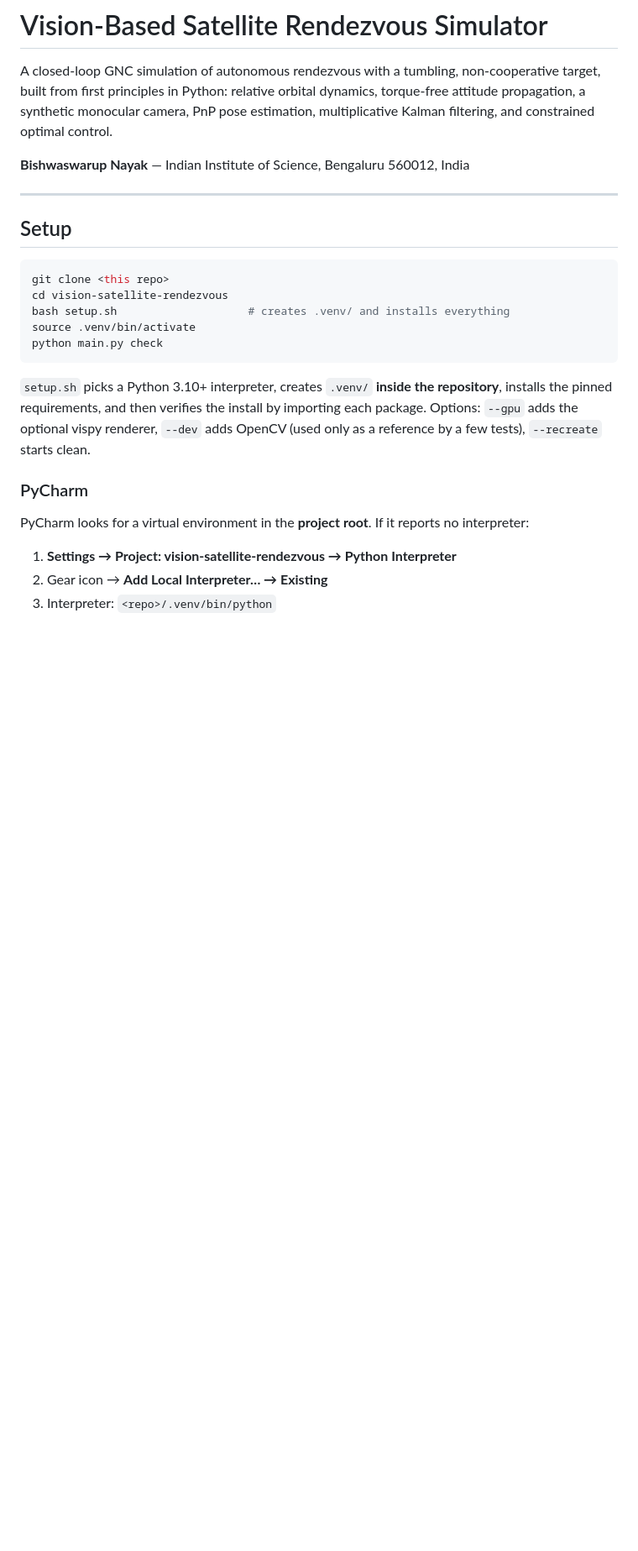
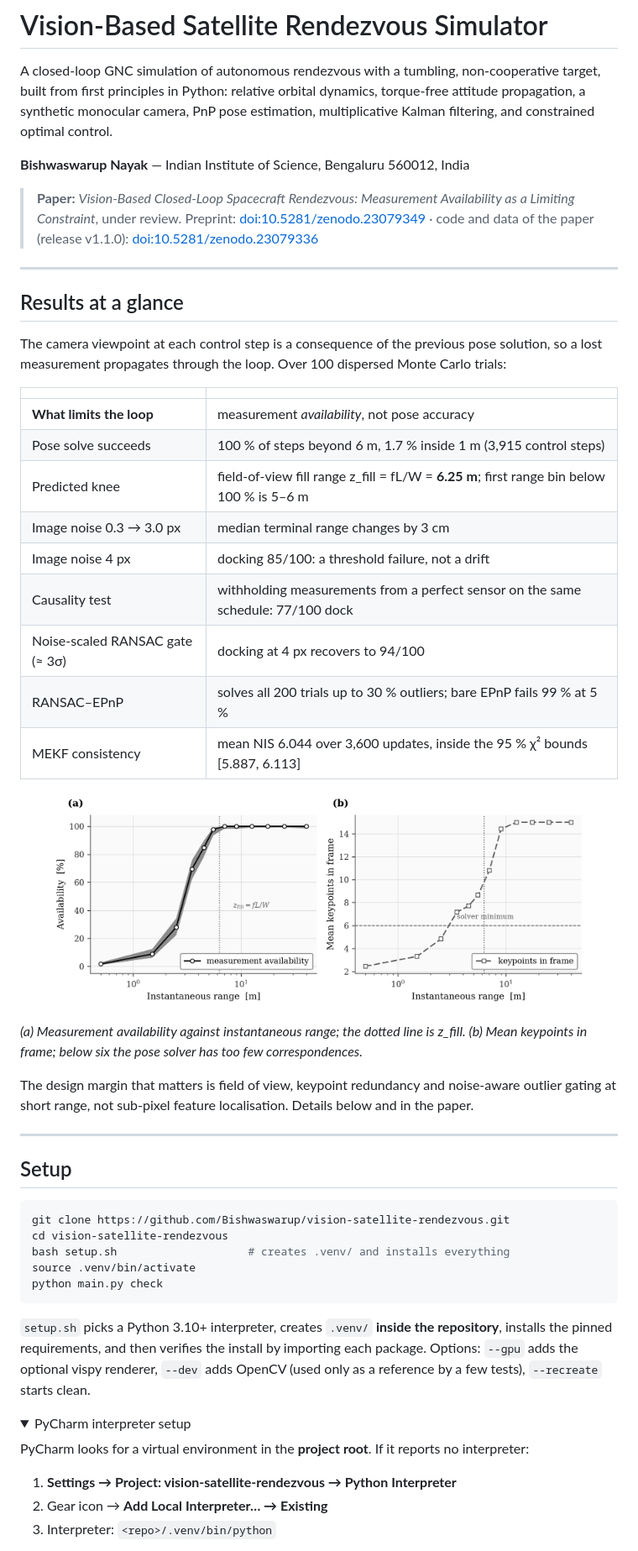
Before and after one commit to Bishwaswarup/vision-satellite-rendezvous, a Markdown page: README.md, the part around one of its changes. Shown at 84% size. Drawn GitHub-style; folded sections open; blank space fills up the shorter version.

Commit message:
README, license and fixes

````diff
--- a/README.md
+++ b/README.md
@@ -9,12 +12,45 @@ Kalman filtering, and constrained optimal control.
 
 **Bishwaswarup Nayak** — Indian Institute of Science, Bengaluru 560012, India
 
+> **Paper:** *Vision-Based Closed-Loop Spacecraft Rendezvous: Measurement Availability as a
+> Limiting Constraint*, under review. Preprint:
+> [doi:10.5281/zenodo.23079349](https://doi.org/10.5281/zenodo.23079349) ·
+> code and data of the paper (release v1.1.0):
+> [doi:10.5281/zenodo.23079336](https://doi.org/10.5281/zenodo.23079336)
+
+---
+
+## Results at a glance
+
+The camera viewpoint at each control step is a consequence of the previous pose solution,
+so a lost measurement propagates through the loop. Over 100 dispersed Monte Carlo trials:
+
+| | |
+|---|---|
+| **What limits the loop** | measurement *availability*, not pose accuracy |
+| Pose solve succeeds | 100 % of steps beyond 6 m, 1.7 % inside 1 m (3,915 control steps) |
+| Predicted knee | field-of-view fill range z_fill = fL/W = **6.25 m**; first range bin below 100 % is 5–6 m |
+| Image noise 0.3 → 3.0 px | median terminal range changes by 3 cm |
+| Image noise 4 px | docking 85/100: a threshold failure, not a drift |
+| Causality test | withholding measurements from a perfect sensor on the same schedule: 77/100 dock |
+| Noise-scaled RANSAC gate (≈ 3σ) | docking at 4 px recovers to 94/100 |
+| RANSAC–EPnP | solves all 200 trials up to 30 % outliers; bare EPnP fails 99 % at 5 % |
+| MEKF consistency | mean NIS 6.044 over 3,600 updates, inside the 95 % χ² bounds [5.887, 6.113] |
+
+<p align="center"><img src="outputs/expF_fig10_availability.png" width="90%"></p>
+
+*(a) Measurement availability against instantaneous range; the dotted line is z_fill. (b) Mean keypoints
+in frame; below six the pose solver has too few correspondences.*
+
+The design margin that matters is field of view, keypoint redundancy and noise-aware outlier
+gating at short range, not sub-pixel feature localisation. Details below and in the paper.
+
 ---
 
 ## Setup
 
 ```bash
-git clone <this repo>
+git clone https://github.com/Bishwaswarup/vision-satellite-rendezvous.git
 cd vision-satellite-rendezvous
 bash setup.sh                    # creates .venv/ and installs everything
 source .venv/bin/activate
@@ -26,7 +62,8 @@ repository**, installs the pinned requirements, and then verifies the install by
 importing each package. Options: `--gpu` adds the optional vispy renderer, `--dev`
 adds OpenCV (used only as a reference by a few tests), `--recreate` starts clean.
 
-### PyCharm
+<details>
+<summary>PyCharm interpreter setup</summary>
 
 PyCharm looks for a virtual environment in the **project root**. If it reports no
 interpreter:
````
Also changed, not shown: other parts of README.md (+6 -1 lines).
